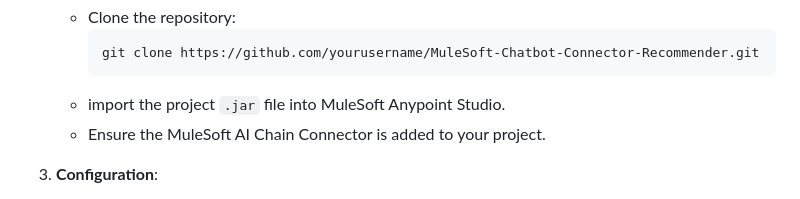
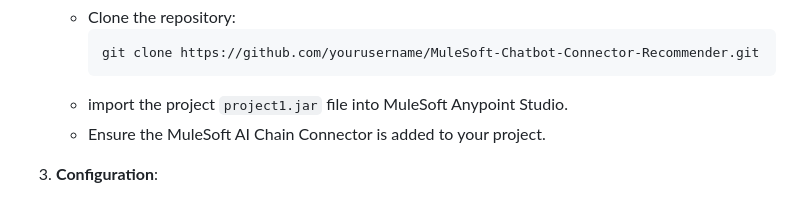
Before and after one commit to Omareeo/MuleSoft-Chatbot-Connector-Recommender, a Markdown page: README.md, the part around the change. Drawn GitHub-style.

````diff
--- a/README.md
+++ b/README.md
@@ -67,7 +67,7 @@ Follow these steps to set up and run the chatbot:
      ```bash
      git clone https://github.com/yourusername/MuleSoft-Chatbot-Connector-Recommender.git
      ```
-   - import the project `.jar` file into MuleSoft Anypoint Studio.
+   - import the project `project1.jar` file into MuleSoft Anypoint Studio.
    - Ensure the MuleSoft AI Chain Connector is added to your project.
 
 3. **Configuration**:
````
